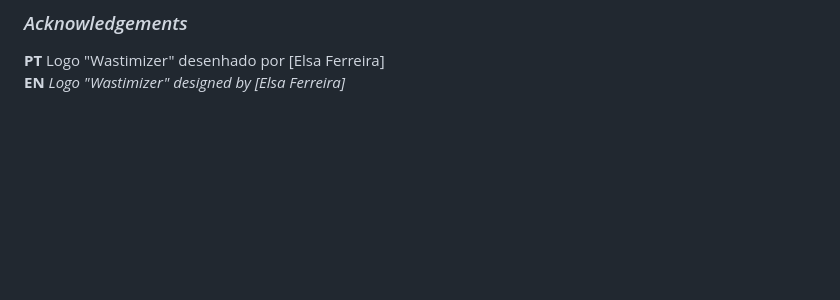
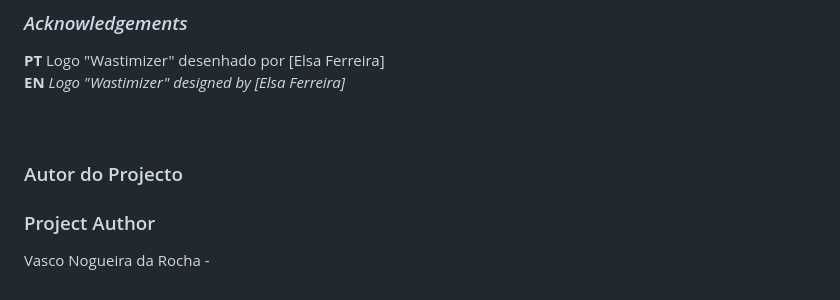
Before and after one commit to VascoNog/projprog, a Markdown page: README.md, the part around the change. Rendered like a GitHub page; blank space fills up the shorter version.

```diff
--- a/README.md
+++ b/README.md
@@ -105,3 +105,11 @@ Logo "Wastimizer" desenhado por [Elsa Ferreira]
 <br>
 **EN**
 *Logo "Wastimizer" designed by [Elsa Ferreira]*
+<br>
+<br>
+<br>
+
+
+### Autor do Projecto
+### Project Author
+Vasco Nogueira da Rocha -
```
